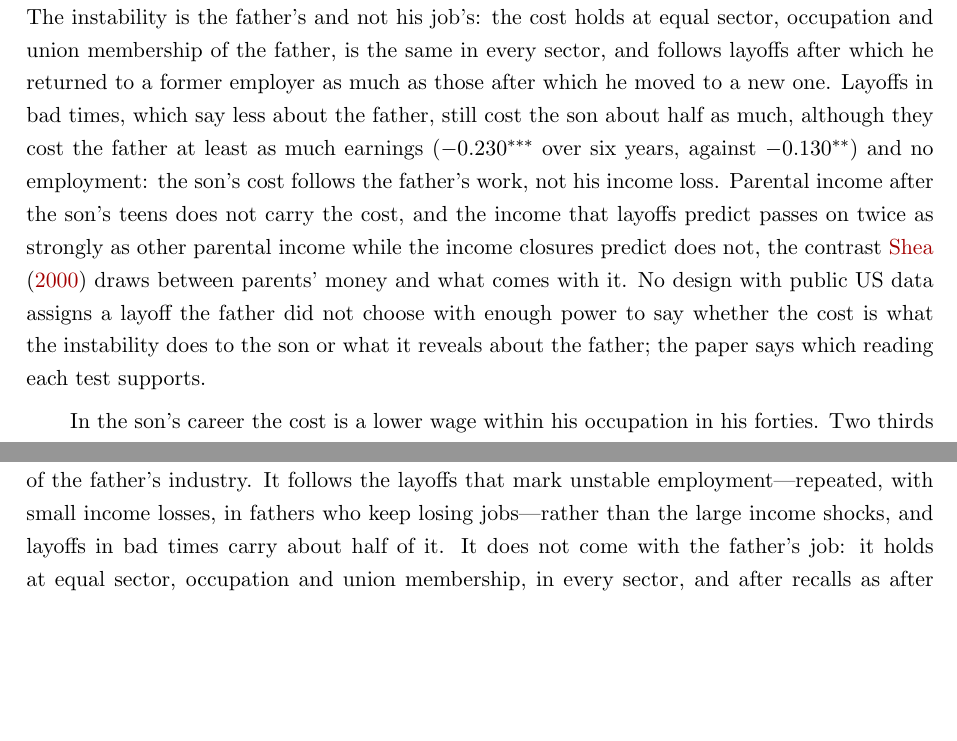
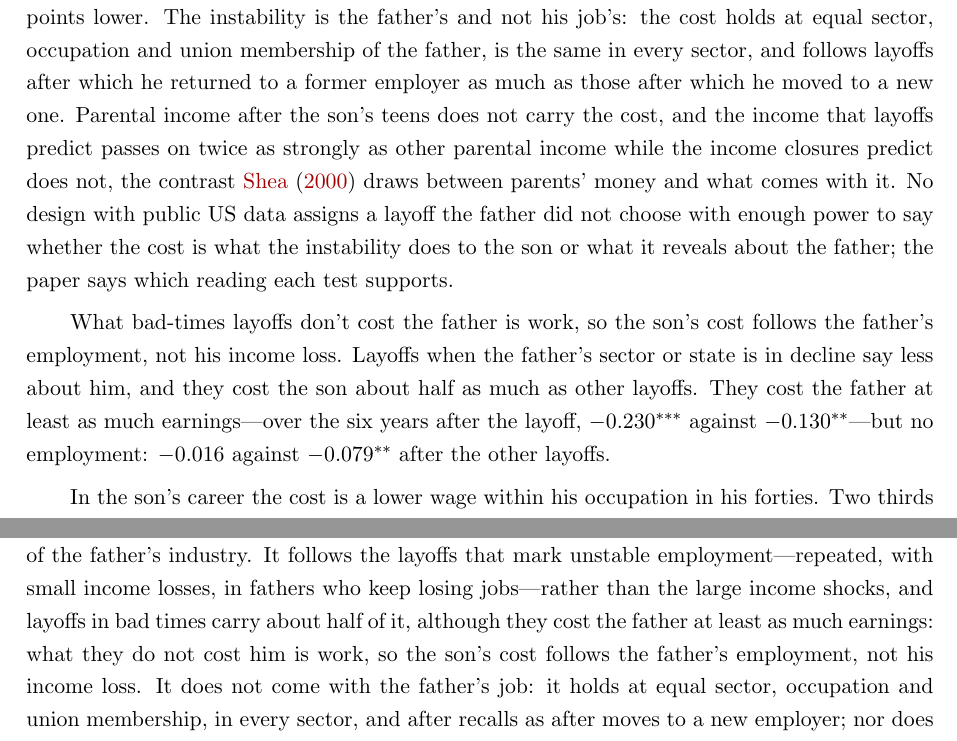
Before and after one commit to lijiaqi6/JointLoss, a LaTeX paper (paperB_age_profile/main.tex, which reads paperB_age_profile/sec1_introduction.tex, paperB_age_profile/sec8_conclusion.tex): two parts of pages 3 and 38 of 119, joined at a grey line, cut so that both start at the same text, the shorter picture padded with empty space. Compiled offline with pdfLaTeX.

Commit message:
Headline 11 (PI): 'What bad-times layoffs don't cost the father is work, so the son's cost follows the father's employment, not his income loss' - own introduction paragraph (clause moved out of the layoff paragraph), abstract, conclusion
Co-Authored-By: Claude Opus 5.5 <noreply@anthropic.com>

```diff
--- a/paperB_age_profile/sec1_introduction.tex
+++ b/paperB_age_profile/sec1_introduction.tex
@@ -36,14 +36,16 @@ fathers who keep losing jobs after the son has left home; before the first layof
 show no significant pre-trend, and six years after it his earnings are still 0.14 log points lower. The instability is
 the father's and not his job's: the cost holds at equal sector, occupation and union membership of the father, is the
 same in every sector, and follows layoffs after which he returned to a former employer as much as those after which he
-moved to a new one. Layoffs in bad times, which say less
-about the father, still cost the son about half as much, although they cost the father at least as much earnings
-($-0.230^{***}$ over six years, against $-0.130^{**}$) and no employment: the son's cost follows the father's work, not
-his income loss. Parental income after the son's teens does not carry the cost,
+moved to a new one. Parental income after the son's teens does not carry the cost,
 and the income that layoffs predict passes on twice as strongly as other parental income while the income closures
 predict does not, the contrast \citet{shea2000does} draws between parents' money and what comes with it. No design with
 public US data assigns a layoff the father did not choose with enough power to say whether the cost is what the
 instability does to the son or what it reveals about the father; the paper says which reading each test supports.
+
+What bad-times layoffs don't cost the father is work, so the son's cost follows the father's employment, not his
+income loss. Layoffs when the father's sector or state is in decline say less about him, and they cost the son about
+half as much as other layoffs. They cost the father at least as much earnings---over the six years after the layoff,
+$-0.230^{***}$ against $-0.130^{**}$---but no employment: $-0.016$ against $-0.079^{**}$ after the other layoffs.
 
 In the son's career the cost is a lower wage within his occupation in his forties. Two thirds of it is within the
 occupation and a quarter a lower-paid occupation. It is not where he starts---a teen layoff barely changes his chance of
--- a/paperB_age_profile/sec8_conclusion.tex
+++ b/paperB_age_profile/sec8_conclusion.tex
@@ -5,7 +5,7 @@ earnings per layoff year in his late forties, in his wage and within his occupat
 cohort and under one rule for recording job ends, follows layoffs in childhood rather than after the son is 20, and is
 absent after plant closures and national declines of the father's industry. It follows the layoffs that mark unstable
 employment---repeated, with small income losses, in fathers who keep losing jobs---rather than the large income shocks,
-and layoffs in bad times carry about half of it. It does not come with the father's job: it holds at equal sector,
+and layoffs in bad times carry about half of it, although they cost the father at least as much earnings: what they do not cost him is work, so the son's cost follows the father's employment, not his income loss. It does not come with the father's job: it holds at equal sector,
 occupation and union membership, in every sector, and after recalls as after moves to a new employer; nor does it come
 from self-employed fathers in the comparison group. Sons of laid-off fathers are more often self-employed, more so at 45--49
 than at 25--29, and self-employment pays them less with age: the cost sits in their self-employed years, in earnings
```
Also changed, not shown: paperB_age_profile/main.tex (+1 -1 lines).
